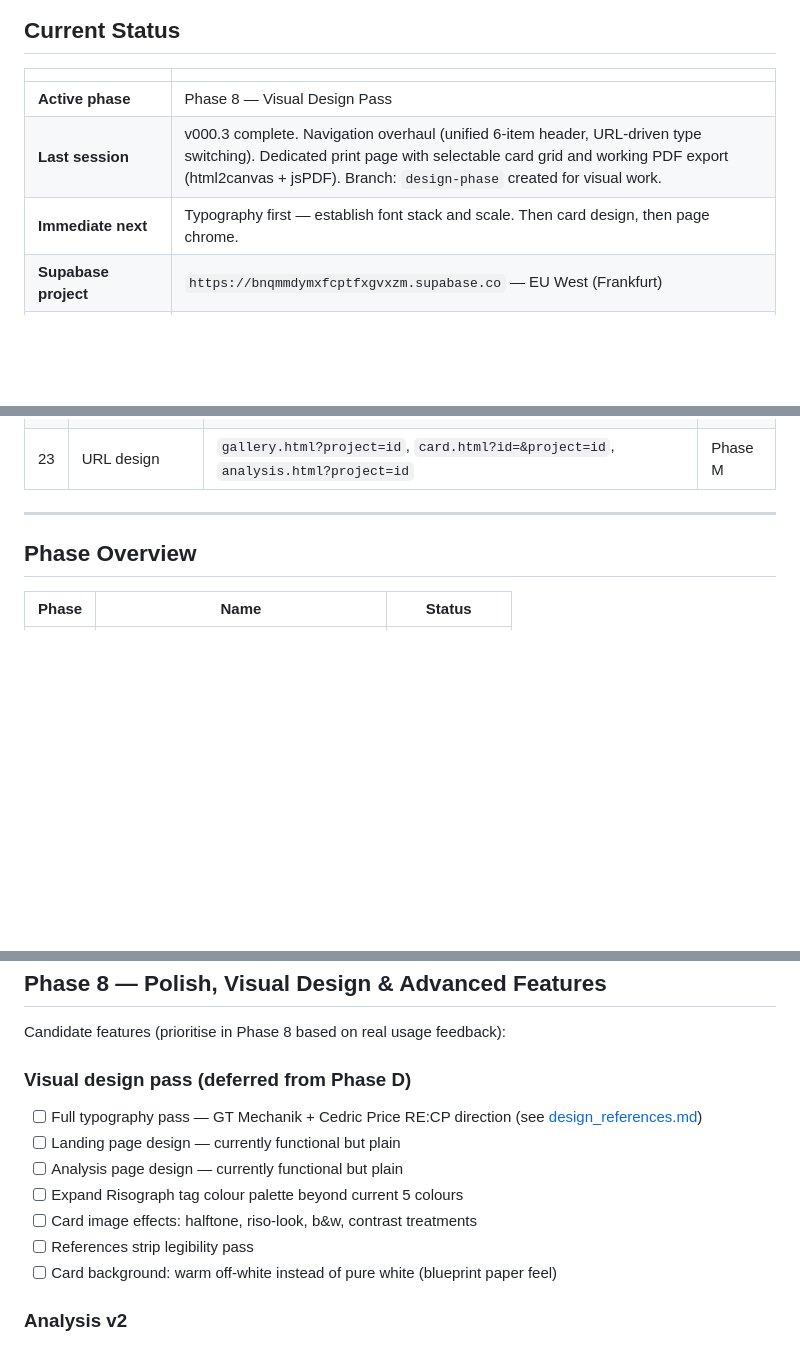
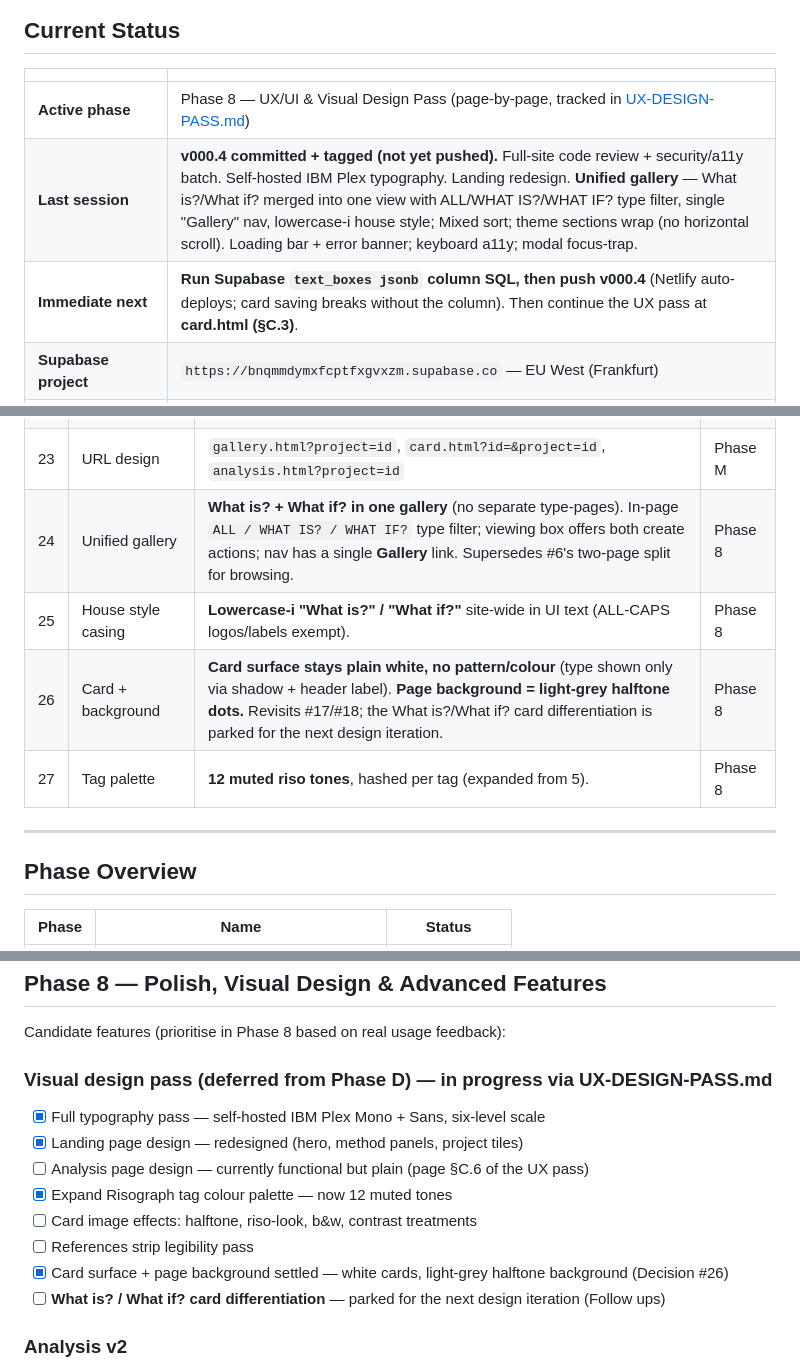
Before and after one commit to einarsne-bit/what-is-what-if, a Markdown page: ROADMAP.md, 3 parts joined by grey strips. GitHub-like rendering; blank space fills up the shorter version.

Commit message:
Update ROADMAP: refresh status, log decisions #24–27, Phase 8 progress
- Current Status: replace stale "typography first" with v000.4 state and
  next step (run text_boxes SQL → push → card.html UX pass)
- Decisions Log: add #24 unified gallery, #25 lowercase-i house style,
  #26 white cards + halftone background, #27 12-tone tag palette
- Phase 8 visual-pass: tick typography/landing/palette/background; note
  analysis design + card image effects pending; differentiation parked

Co-Authored-By: Claude Sonnet 4.6 <noreply@anthropic.com>

```diff
--- a/ROADMAP.md
+++ b/ROADMAP.md
@@ -10,9 +10,9 @@
 
 | | |
 |---|---|
-| **Active phase** | Phase 8 — Visual Design Pass |
-| **Last session** | v000.3 complete. Navigation overhaul (unified 6-item header, URL-driven type switching). Dedicated print page with selectable card grid and working PDF export (html2canvas + jsPDF). Branch: `design-phase` created for visual work. |
-| **Immediate next** | Typography first — establish font stack and scale. Then card design, then page chrome. |
+| **Active phase** | Phase 8 — UX/UI & Visual Design Pass (page-by-page, tracked in [UX-DESIGN-PASS.md](UX-DESIGN-PASS.md)) |
+| **Last session** | **v000.4 committed + tagged (not yet pushed).** Full-site code review + security/a11y batch. Self-hosted IBM Plex typography. Landing redesign. **Unified gallery** — What is?/What if? merged into one view with ALL/WHAT IS?/WHAT IF? type filter, single "Gallery" nav, lowercase-i house style; Mixed sort; theme sections wrap (no horizontal scroll). Loading bar + error banner; keyboard a11y; modal focus-trap. |
+| **Immediate next** | **Run Supabase `text_boxes jsonb` column SQL, then push v000.4** (Netlify auto-deploys; card saving breaks without the column). Then continue the UX pass at **card.html (§C.3)**. |
 | **Supabase project** | `https://bnqmmdymxfcptfxgvxzm.supabase.co` — EU West (Frankfurt) |
 | **sessionStorage keys** | `whats-active-project`, `whats-access-{projectId}`, `whats-seeded` |
 | **localStorage keys** | `whats-session-id`, `whats-user-name` (annotation identity only — all card/project data now in Supabase) |
@@ -123,6 +123,10 @@ WHATS/
 | 21 | Multi-project | **Multiple projects in localStorage** — `whats-projects` array; sample project always available | Phase M |
 | 22 | Access control | **sessionStorage per project** — `whats-access-{id}` = "editor" \| "workshop". Password checked client-side (Supabase RLS in Phase 7). | Phase M |
 | 23 | URL design | `gallery.html?project=id`, `card.html?id=&project=id`, `analysis.html?project=id` | Phase M |
+| 24 | Unified gallery | **What is? + What if? in one gallery** (no separate type-pages). In-page `ALL / WHAT IS? / WHAT IF?` type filter; viewing box offers both create actions; nav has a single **Gallery** link. Supersedes #6's two-page split for browsing. | Phase 8 |
+| 25 | House style casing | **Lowercase-i "What is?" / "What if?"** site-wide in UI text (ALL-CAPS logos/labels exempt). | Phase 8 |
+| 26 | Card + background | **Card surface stays plain white, no pattern/colour** (type shown only via shadow + header label). **Page background = light-grey halftone dots.** Revisits #17/#18; the What is?/What if? card differentiation is parked for the next design iteration. | Phase 8 |
+| 27 | Tag palette | **12 muted riso tones**, hashed per tag (expanded from 5). | Phase 8 |
 
 ---
 
@@ -269,14 +273,15 @@ Without this, collaborators on different devices have no way to share cards. JSO
 
 Candidate features (prioritise in Phase 8 based on real usage feedback):
 
-### Visual design pass (deferred from Phase D)
-- [ ] Full typography pass — GT Mechanik + Cedric Price RE:CP direction (see [design_references.md](design_references_ref.md))
-- [ ] Landing page design — currently functional but plain
-- [ ] Analysis page design — currently functional but plain
-- [ ] Expand Risograph tag colour palette beyond current 5 colours
+### Visual design pass (deferred from Phase D) — in progress via UX-DESIGN-PASS.md
+- [x] Full typography pass — self-hosted IBM Plex Mono + Sans, six-level scale
+- [x] Landing page design — redesigned (hero, method panels, project tiles)
+- [ ] Analysis page design — currently functional but plain (page §C.6 of the UX pass)
+- [x] Expand Risograph tag colour palette — now 12 muted tones
 - [ ] Card image effects: halftone, riso-look, b&w, contrast treatments
 - [ ] References strip legibility pass
-- [ ] Card background: warm off-white instead of pure white (blueprint paper feel)
+- [x] Card surface + page background settled — white cards, light-grey halftone background (Decision #26)
+- [ ] **What is? / What if? card differentiation** — parked for the next design iteration (Follow ups)
 
 ### Analysis v2
 - [ ] Tag co-occurrence matrix (n×n grid, pure HTML table)
```
Also changed, not shown: other parts of ROADMAP.md (+1 -1 lines).
